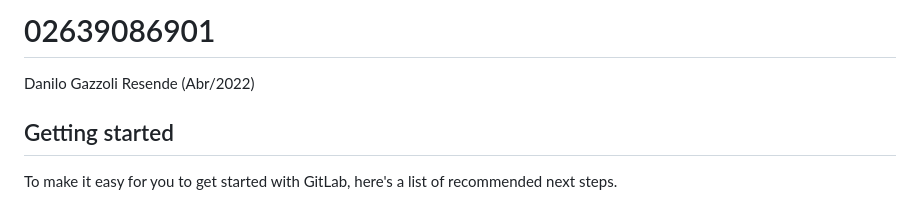
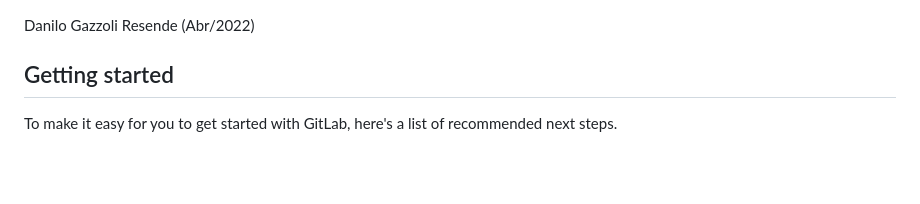
Before and after one commit to danilogazzoli/desafio-serpro, a Markdown page: README.md, the part around the change. Drawn GitHub-style; blank space fills up the shorter version.

```diff
--- a/README.md
+++ b/README.md
@@ -1,4 +1,4 @@
-# 02639086901
+
 
 Danilo Gazzoli Resende (Abr/2022)
 
```
